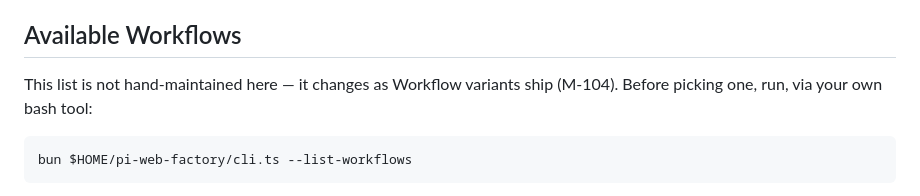
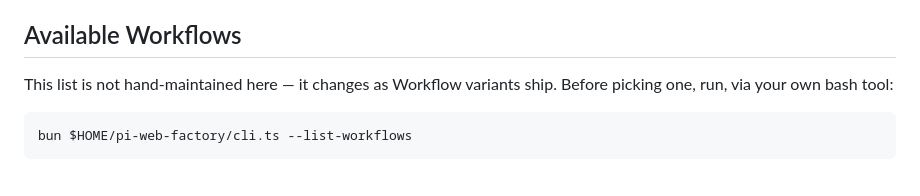
Before and after one commit to chrisjohnson/pi-web-deploy, a Markdown page: skills/pi-web-factory/SKILL.md, the part around the change. Rendered like a GitHub page.

Commit message:
scrub ticket references from SKILL.md (part 15)

````diff
--- a/skills/pi-web-factory/SKILL.md
+++ b/skills/pi-web-factory/SKILL.md
@@ -28,8 +28,8 @@ rather than guessing.
 
 ## Available Workflows
 
-This list is not hand-maintained here — it changes as Workflow variants ship
-(M-104). Before picking one, run, via your own bash tool:
+This list is not hand-maintained here — it changes as Workflow variants ship.
+Before picking one, run, via your own bash tool:
 
 ```
 bun $HOME/pi-web-factory/cli.ts --list-workflows
````
